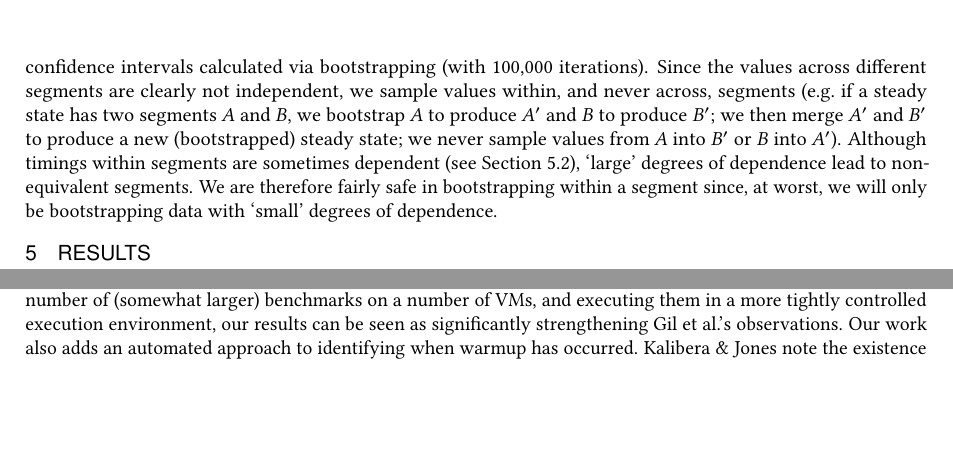
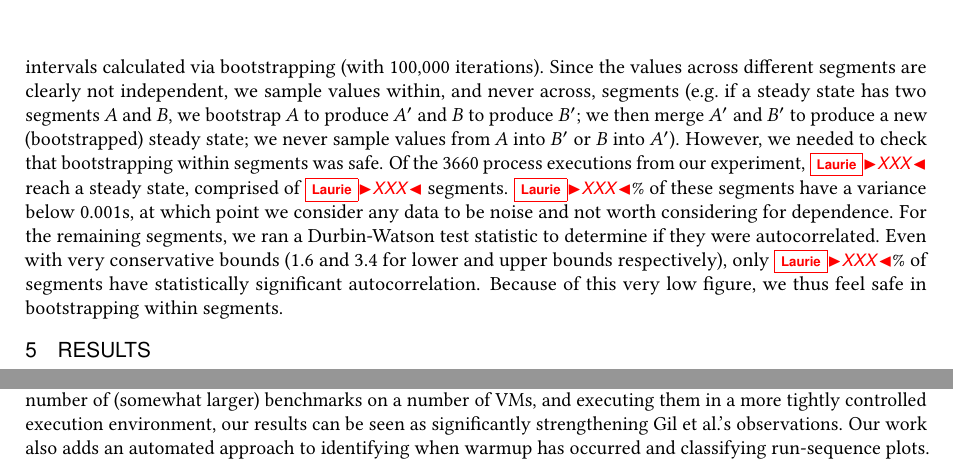
Before and after one commit to softdevteam/warmup_paper, a LaTeX paper (warmup.tex): two parts of pages 12 and 19 of 33, joined at a grey line, cut so that both start at the same text, the shorter picture padded with empty space. Compiled offline with pdfLaTeX.

Commit message:
Rework the treatment of cyclic benchmarks.
I've just realised that we appear -- accidentally! -- to have solved the problem
of giving decent stats for cyclic benchmarks. Edd, there are some numbers to
fill in here (we need to give them summarised for all machines, not just
bencher6).

```diff
--- a/warmup.tex
+++ b/warmup.tex
@@ -991,11 +992,16 @@ independent, we sample values within, and never across, segments (e.g.~if a
 steady state has two segments $A$ and $B$, we bootstrap $A$ to produce $A'$ and
 $B$ to produce $B'$; we then merge $A'$ and $B'$ to produce a new (bootstrapped)
 steady state; we never sample values from $A$ into $B'$ or $B$ into $A'$).
-Although timings within segments are sometimes dependent (see
-Section~\ref{sec:cyclic}), `large' degrees of dependence lead to
-non-equivalent segments. We are therefore fairly safe in bootstrapping
-within a segment since, at worst, we will only be bootstrapping data with
-`small' degrees of dependence.
+However, we needed to check that bootstrapping within segments was safe. Of
+the \totalpexecs{} process executions from our experiment, \laurie{XXX}
+reach a steady state, comprised of \laurie{XXX} segments. \laurie{XXX}\% of
+these segments have a variance below 0.001s, at which point we consider any data
+to be noise and not worth considering for dependence. For the remaining
+segments, we ran a Durbin-Watson test statistic to determine if they were
+autocorrelated. Even with very conservative bounds (1.6 and 3.4 for lower
+and upper bounds respectively), only \laurie{XXX}\% of segments have statistically
+significant autocorrelation. Because of this very low figure, we thus
+feel safe in bootstrapping within segments.
 
 
 \section{Results}
@@ -1420,10 +1402,8 @@ steady state (listBubbleSort) and slowdown (arrayBubbleSort). By running a
 greater number of (somewhat larger) benchmarks on a number of VMs, and executing
 them in a more tightly controlled execution environment, our results can be seen
 as significantly strengthening Gil et al.'s observations. Our work also adds an
-automated approach to identifying when warmup has occurred.
-\kalibera note the
-existence of what we have called cyclic behaviour (in the context of benchmarking,
-they then require the user to
-manually pick one part of the cycle for measurement~\cite{kalibera13rigorous}):
-the data from our experiment seems to be less often cyclic, though we have no
-explanation for why.
+automated approach to identifying when warmup has occurred and classifying
+run-sequence plots.
+
+\kalibera note the existence of what we have called cyclic behaviour, which
+causes them to classify a benchmark as not reaching an independent state and
```
Also changed, not shown: warmup.tex (35 more changed lines).
